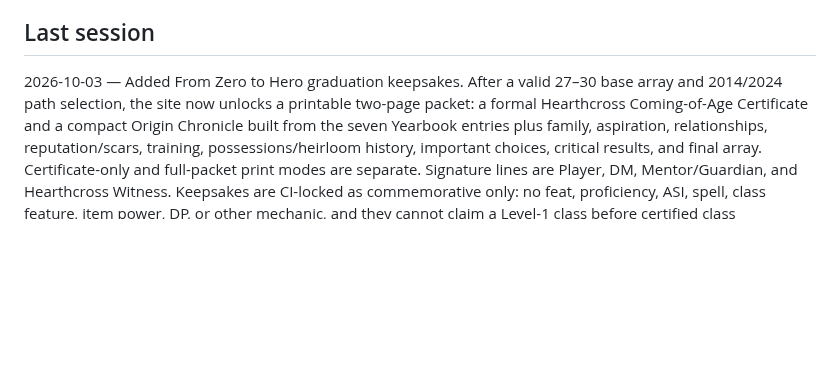
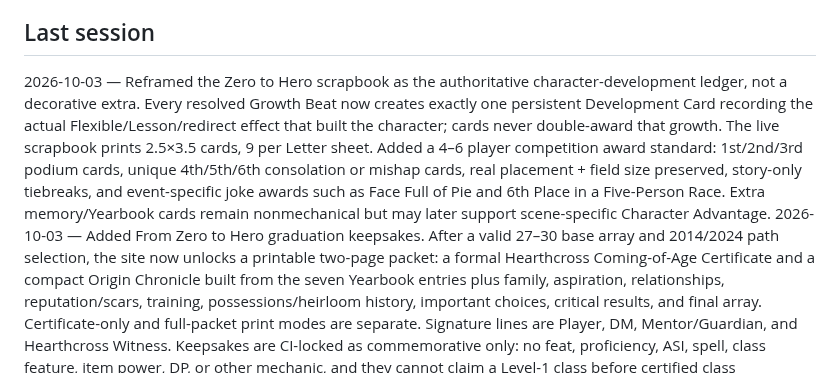
Before and after one commit to cbw29512/oneshot-forge, a Markdown page: docs/STATUS.md, the part around the change. GitHub-like rendering; blank space fills up the shorter version.

Commit message:
Record scrapbook-led Zero to Hero development

```diff
--- a/docs/STATUS.md
+++ b/docs/STATUS.md
@@ -61,6 +61,7 @@ Live: https://cbw29512.github.io/oneshot-forge/
 - Write two curated Quiet Seals nights in one day
 
 ## Last session
+2026-10-03 — Reframed the Zero to Hero scrapbook as the authoritative character-development ledger, not a decorative extra. Every resolved Growth Beat now creates exactly one persistent Development Card recording the actual Flexible/Lesson/redirect effect that built the character; cards never double-award that growth. The live scrapbook prints 2.5×3.5 cards, 9 per Letter sheet. Added a 4–6 player competition award standard: 1st/2nd/3rd podium cards, unique 4th/5th/6th consolation or mishap cards, real placement + field size preserved, story-only tiebreaks, and event-specific joke awards such as Face Full of Pie and 6th Place in a Five-Person Race. Extra memory/Yearbook cards remain nonmechanical but may later support scene-specific Character Advantage.
 2026-10-03 — Added From Zero to Hero graduation keepsakes. After a valid 27–30 base array and 2014/2024 path selection, the site now unlocks a printable two-page packet: a formal Hearthcross Coming-of-Age Certificate and a compact Origin Chronicle built from the seven Yearbook entries plus family, aspiration, relationships, reputation/scars, training, possessions/heirloom history, important choices, critical results, and final array. Certificate-only and full-packet print modes are separate. Signature lines are Player, DM, Mentor/Guardian, and Hearthcross Witness. Keepsakes are CI-locked as commemorative only: no feat, proficiency, ASI, spell, class feature, item power, DP, or other mechanic, and they cannot claim a Level-1 class before certified class conversion is wired.
 2026-10-03 — Improved From Zero to Hero continuity between headline mini-adventures. Each of the three yearly Growth Beats is now explicitly a shared group situation in which every player character gets one Development Check before the beat can close; spotlight order rotates, support is allowed, and later checks respond to the changed fiction rather than repeating the first player's roll. Added a required story-only Yearbook after each year (memory, relationship shift, aspiration review, Hearthcross change) plus six between-year seasonal interludes and a seven-year visible village timeline. Yearbook/interlude material grants no DP but can later justify Character Advantage when specifically relevant. UI now saves these memories into the character timeline and age advancement waits for the Yearbook entry.
 2026-10-02 — Rebuilt the seven From Zero to Hero mini-adventures around shared village life instead of treating children like miniature adventurers. The arc is now: age 12 Spring Chore Day, age 13 Spring Dance, age 14 Harvest Fair & Team Games, age 15 Apprentice Week, age 16 first unsupervised Road to Bellmere trip, age 17 Long Storm as the first serious community emergency, and age 18 Last Spring Dance leading into the final crisis/calling. Each year explicitly states why the whole group is involved, keeps three six-approach growth beats, and carries persistent relationships/choices forward. Added life-first schema/UI/CI guards so ages 12–15 cannot casually drift back into mandatory combat or world-saving stakes.
```
